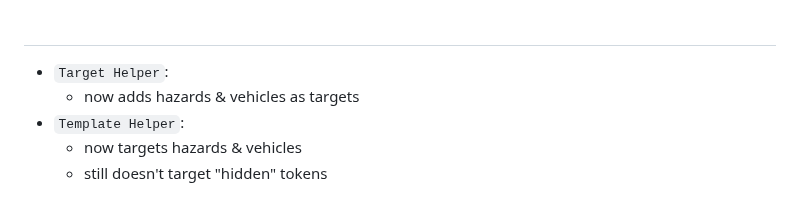
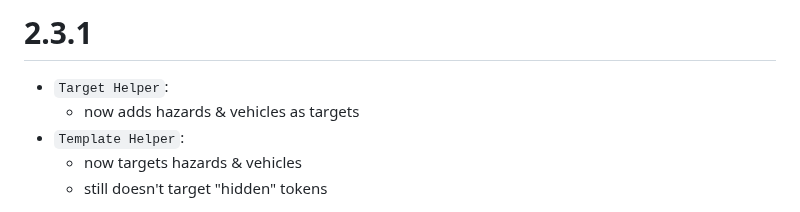
Before and after one commit to reonZ/pf2e-toolbelt, a Markdown page: CHANGELOG.md, the part around the change. GitHub-like rendering.

Commit message:
changelog

```diff
--- a/CHANGELOG.md
+++ b/CHANGELOG.md
@@ -1,4 +1,4 @@
-#
+# 2.3.1
 
 -   `Target Helper`:
     -   now adds hazards & vehicles as targets
```
